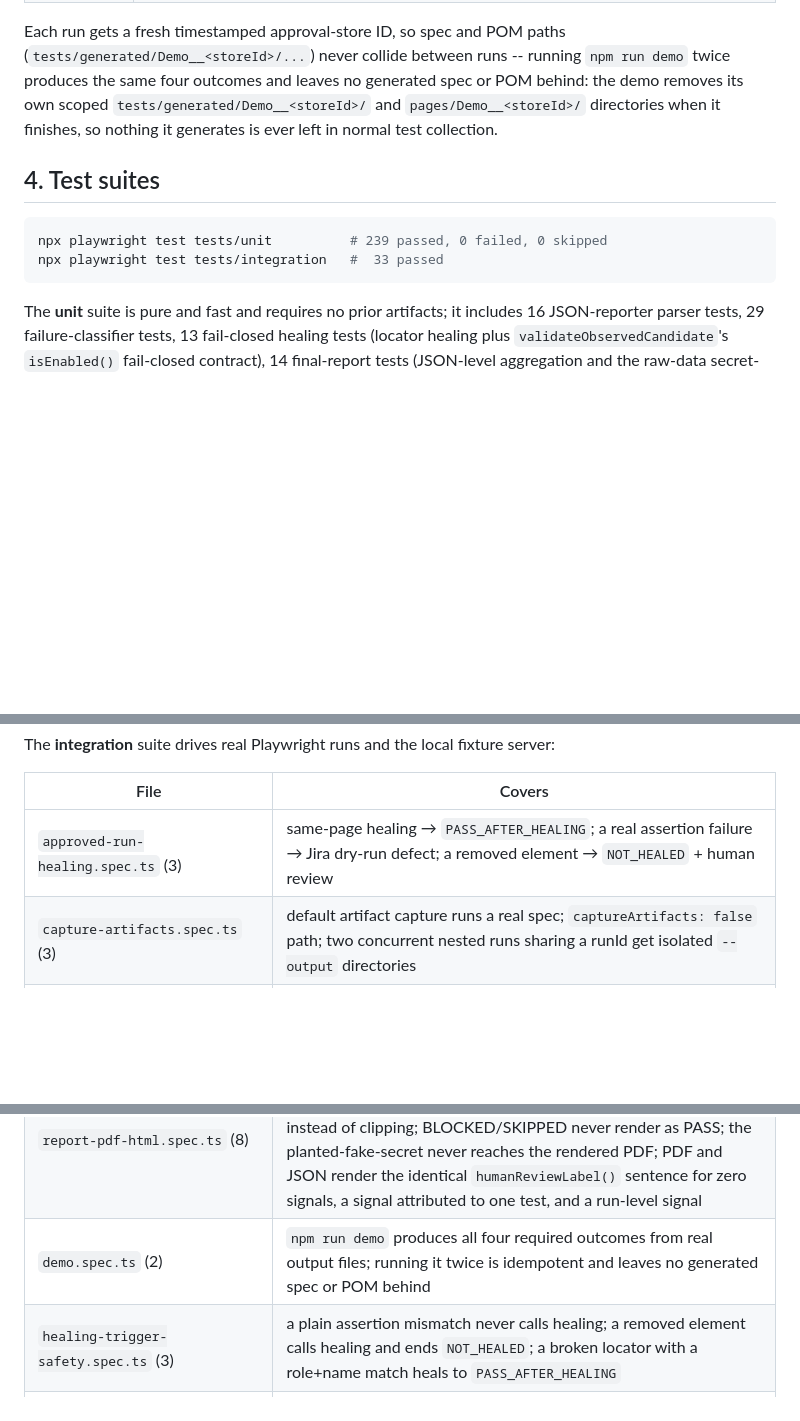
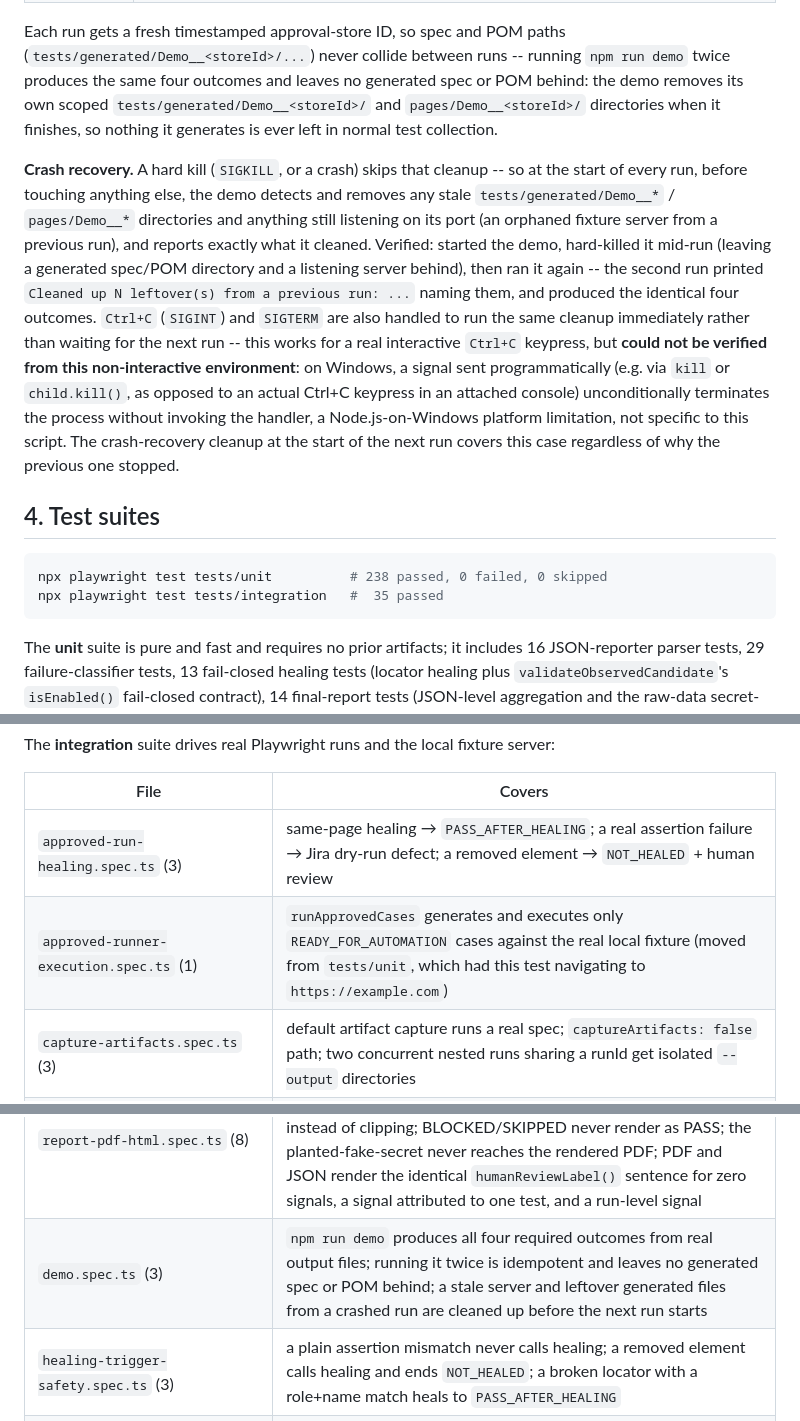
Before and after one commit to Mahmad123964/JIRA-PLAYWRIGHT-AGENT, a Markdown page: README.md, 3 parts joined by grey strips. Rendered like a GitHub page; blank space fills up the shorter version.

Commit message:
docs: document the demo crash-recovery fix and approved-runner.spec.ts relocation
New "Crash recovery" paragraph under "Run the demo" describing the
cleanup-on-startup behavior, the hard-kill verification, and the honest
caveat that SIGINT/SIGTERM delivery could not be verified from this
non-interactive environment (Windows does not invoke a process's signal
handler for a programmatically-sent signal, only a real Ctrl+C keypress).
Added both now-fixed items to the limitations list. Test counts: unit
239->238 (approved-runner.spec.ts lost its third test), integration 33->35
(+1 demo.spec.ts crash-recovery test, +1 approved-runner-execution.spec.ts).

Co-Authored-By: Claude Sonnet 5 <noreply@anthropic.com>

````diff
--- a/README.md
+++ b/README.md
@@ -137,11 +137,13 @@ The demo produces, on every run, by design:
 
 Each run gets a fresh timestamped approval-store ID, so spec and POM paths (`tests/generated/Demo__<storeId>/...`) never collide between runs -- running `npm run demo` twice produces the same four outcomes and leaves no generated spec or POM behind: the demo removes its own scoped `tests/generated/Demo__<storeId>/` and `pages/Demo__<storeId>/` directories when it finishes, so nothing it generates is ever left in normal test collection.
 
+**Crash recovery.** A hard kill (`SIGKILL`, or a crash) skips that cleanup -- so at the start of every run, before touching anything else, the demo detects and removes any stale `tests/generated/Demo__*` / `pages/Demo__*` directories and anything still listening on its port (an orphaned fixture server from a previous run), and reports exactly what it cleaned. Verified: started the demo, hard-killed it mid-run (leaving a generated spec/POM directory and a listening server behind), then ran it again -- the second run printed `Cleaned up N leftover(s) from a previous run: ...` naming them, and produced the identical four outcomes. `Ctrl+C` (`SIGINT`) and `SIGTERM` are also handled to run the same cleanup immediately rather than waiting for the next run -- this works for a real interactive `Ctrl+C` keypress, but **could not be verified from this non-interactive environment**: on Windows, a signal sent programmatically (e.g. via `kill` or `child.kill()`, as opposed to an actual Ctrl+C keypress in an attached console) unconditionally terminates the process without invoking the handler, a Node.js-on-Windows platform limitation, not specific to this script. The crash-recovery cleanup at the start of the next run covers this case regardless of why the previous one stopped.
+
 ## 4. Test suites
 
 ```powershell
-npx playwright test tests/unit          # 239 passed, 0 failed, 0 skipped
-npx playwright test tests/integration   #  33 passed
+npx playwright test tests/unit          # 238 passed, 0 failed, 0 skipped
+npx playwright test tests/integration   #  35 passed
 ```
 
 The **unit** suite is pure and fast and requires no prior artifacts; it includes 16 JSON-reporter parser tests, 29 failure-classifier tests, 13 fail-closed healing tests (locator healing plus `validateObservedCandidate`'s `isEnabled()` fail-closed contract), 14 final-report tests (JSON-level aggregation and the raw-data secret-scan contract; the PDF-generation tests now live in the integration suite below), 6 report-html tests (`src/report-html.ts`'s HTML renderer: every section heading, zero-filled A-E categories, BLOCKED never rendering as PASS, healing-log fields, no truncation, ANSI color-code escape sequences stripped from a real captured Playwright error string), 6 CLI-argument tests, 12 spec/POM namespacing and content-fingerprint tests, and 22 Phase 6 smoke/regression contract tests (including a check that the repository's own `qa.config.json` has no declared-but-absent smoke path).
@@ -151,6 +153,7 @@ The **integration** suite drives real Playwright runs and the local fixture serv
 | File | Covers |
 | --- | --- |
 | `approved-run-healing.spec.ts` (3) | same-page healing → `PASS_AFTER_HEALING`; a real assertion failure → Jira dry-run defect; a removed element → `NOT_HEALED` + human review |
+| `approved-runner-execution.spec.ts` (1) | `runApprovedCases` generates and executes only `READY_FOR_AUTOMATION` cases against the real local fixture (moved from `tests/unit`, which had this test navigating to `https://example.com`) |
 | `capture-artifacts.spec.ts` (3) | default artifact capture runs a real spec; `captureArtifacts: false` path; two concurrent nested runs sharing a runId get isolated `--output` directories |
 | `json-reporter-attribution.spec.ts` (2) | real per-test `PASS`/`FAIL`/`SKIPPED` attribution instead of the exit-code fallback; a missing test path is `playwright-json-no-tests`, not a fallback pass |
 | `jira-defect-dry-run.spec.ts` (1) | a category-A fixture produces a dry-run plan with no network mutation |
@@ -158,7 +161,7 @@ The **integration** suite drives real Playwright runs and the local fixture serv
 | `config-resolution.spec.ts` (4) | `--config` resolves from the repo root, so an explicit foreign cwd still gets the config's video/screenshot settings |
 | `phase6-suites.spec.ts` (5) | smoke config resolves to real specs on disk; regression selection over real repository state; fallback-sourced results never establish a baseline; an empty selection is not configured, not a pass; the final report merges both suite sections |
 | `report-pdf-html.spec.ts` (8) | every section heading survives real PDF text extraction; a >5000-character report is not truncated; a very long single value wraps instead of clipping; BLOCKED/SKIPPED never render as PASS; the planted-fake-secret never reaches the rendered PDF; PDF and JSON render the identical `humanReviewLabel()` sentence for zero signals, a signal attributed to one test, and a run-level signal |
-| `demo.spec.ts` (2) | `npm run demo` produces all four required outcomes from real output files; running it twice is idempotent and leaves no generated spec or POM behind |
+| `demo.spec.ts` (3) | `npm run demo` produces all four required outcomes from real output files; running it twice is idempotent and leaves no generated spec or POM behind; a stale server and leftover generated files from a crashed run are cleaned up before the next run starts |
 | `healing-trigger-safety.spec.ts` (3) | a plain assertion mismatch never calls healing; a removed element calls healing and ends `NOT_HEALED`; a broken locator with a role+name match heals to `PASS_AFTER_HEALING` |
 | `fixtures/selfcheck.spec.ts` (1) | minimal spec used by the artifact-capture tests |
 
````
Also changed, not shown: other parts of README.md (+1 -1 lines).
